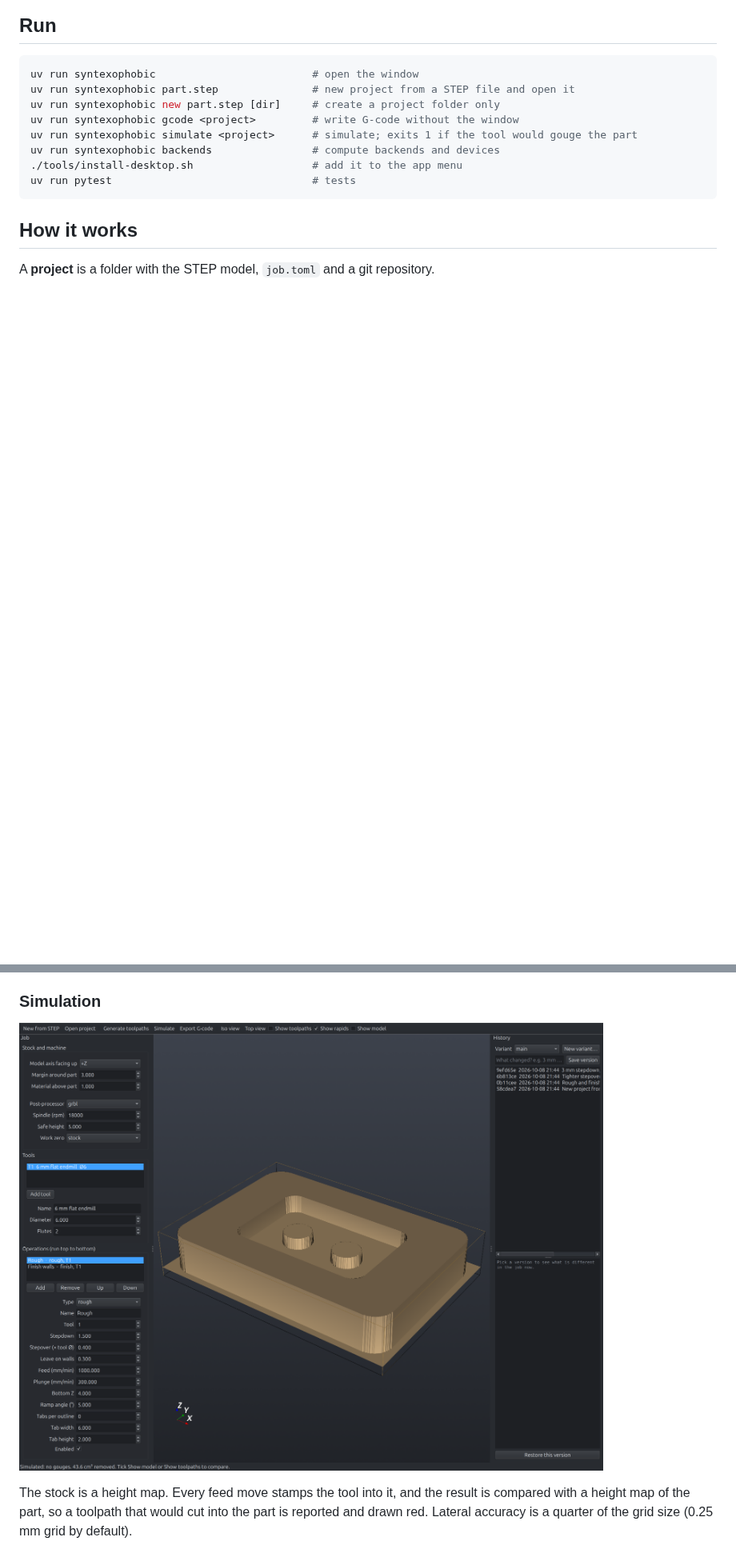
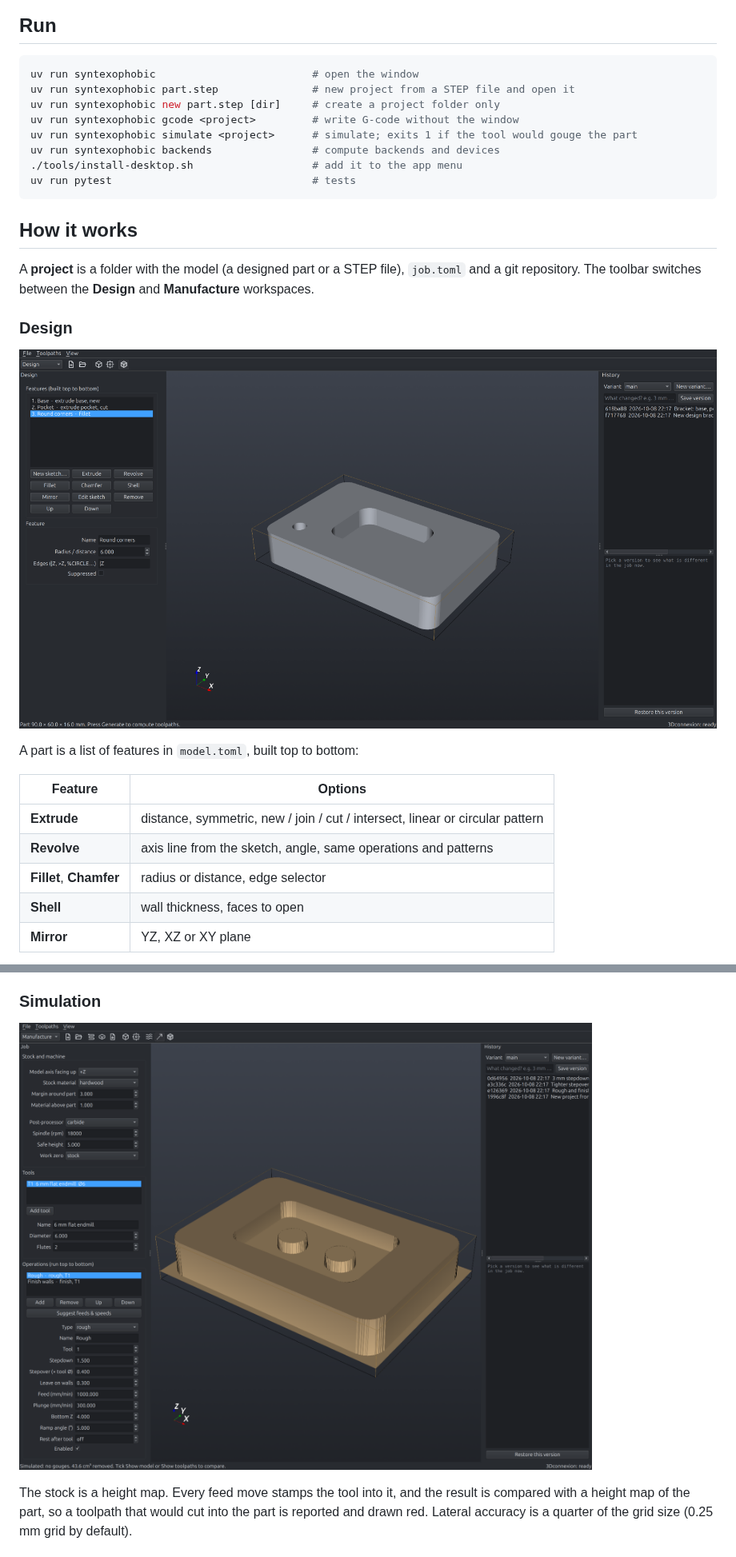
Before and after one commit to phobicdotno/syntexophobic, a Markdown page: README.md, 2 parts joined by grey strips. Shown at 80% size. Rendered like a GitHub page; pictures changed too: docs/screenshots/design.png (added), docs/screenshots/simulation.png; blank space fills up the shorter version.

```diff
--- a/README.md
+++ b/README.md
@@ -24,4 +24,20 @@ uv run pytest                                # tests
 
 ## How it works
 
-A **project** is a folder with the STEP model, `job.toml` and a git repository.
+A **project** is a folder with the model (a designed part or a STEP file), `job.toml` and a
+git repository. The toolbar switches between the **Design** and **Manufacture** workspaces.
+
+### Design
+
+![Design workspace: feature list, feature settings and the part](docs/screenshots/design.png)
+
+A part is a list of features in `model.toml`, built top to bottom:
+
+| Feature | Options |
+|---|---|
+| **Extrude** | distance, symmetric, new / join / cut / intersect, linear or circular pattern |
+| **Revolve** | axis line from the sketch, angle, same operations and patterns |
+| **Fillet**, **Chamfer** | radius or distance, edge selector |
+| **Shell** | wall thickness, faces to open |
+| **Mirror** | YZ, XZ or XY plane |
+
```
Also changed, not shown: other parts of README.md (+20 -4 lines), CHANGELOG.md (+4 -0 lines), docs/screenshots/history.png, docs/screenshots/sketch.png (added), docs/screenshots/toolpaths.png, 3 other files.
